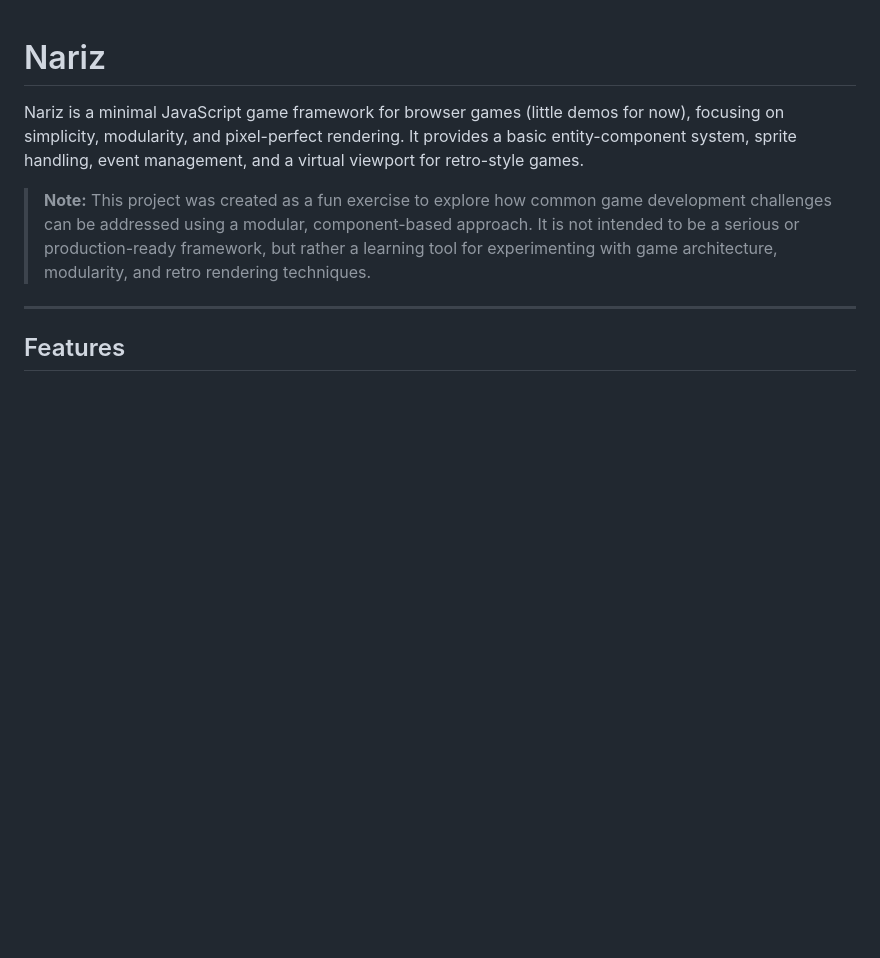
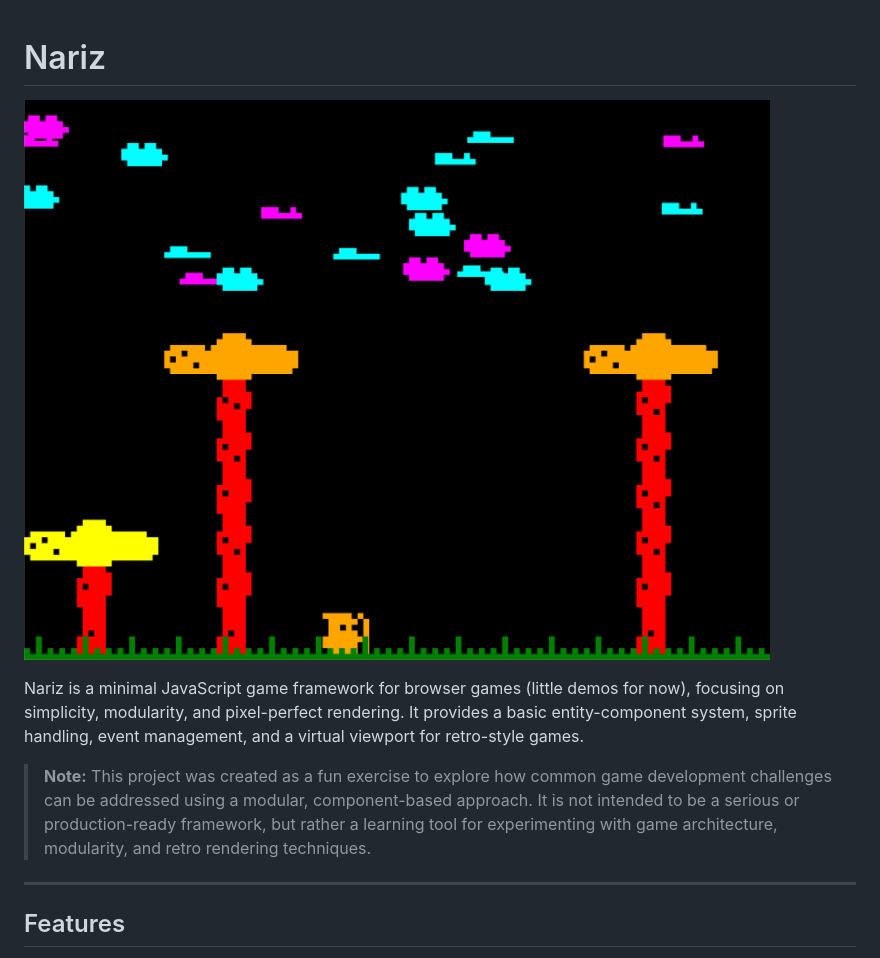
Before and after one commit to n0-se/Nariz, a Markdown page: README.md, the part around the change. Drawn GitHub-style; pictures changed too: img/image.png (added); blank space fills up the shorter version.

Commit message:
docs: add project image

```diff
--- a/README.md
+++ b/README.md
@@ -1,4 +1,6 @@
 # Nariz
+
+![alt text](img/image.png)
 
 Nariz is a minimal JavaScript game framework for browser games (little demos for now), focusing on simplicity, modularity, and pixel-perfect rendering. It provides a basic entity-component system, sprite handling, event management, and a virtual viewport for retro-style games.
 
```
